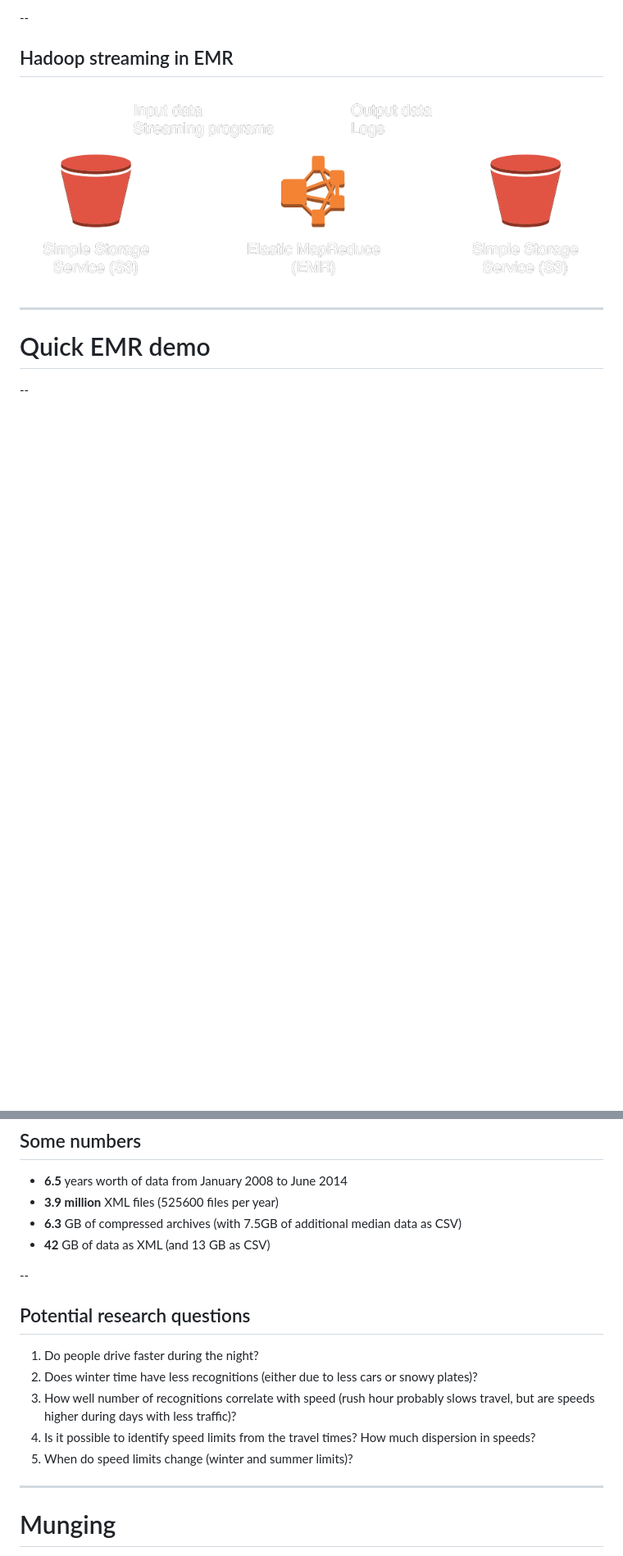
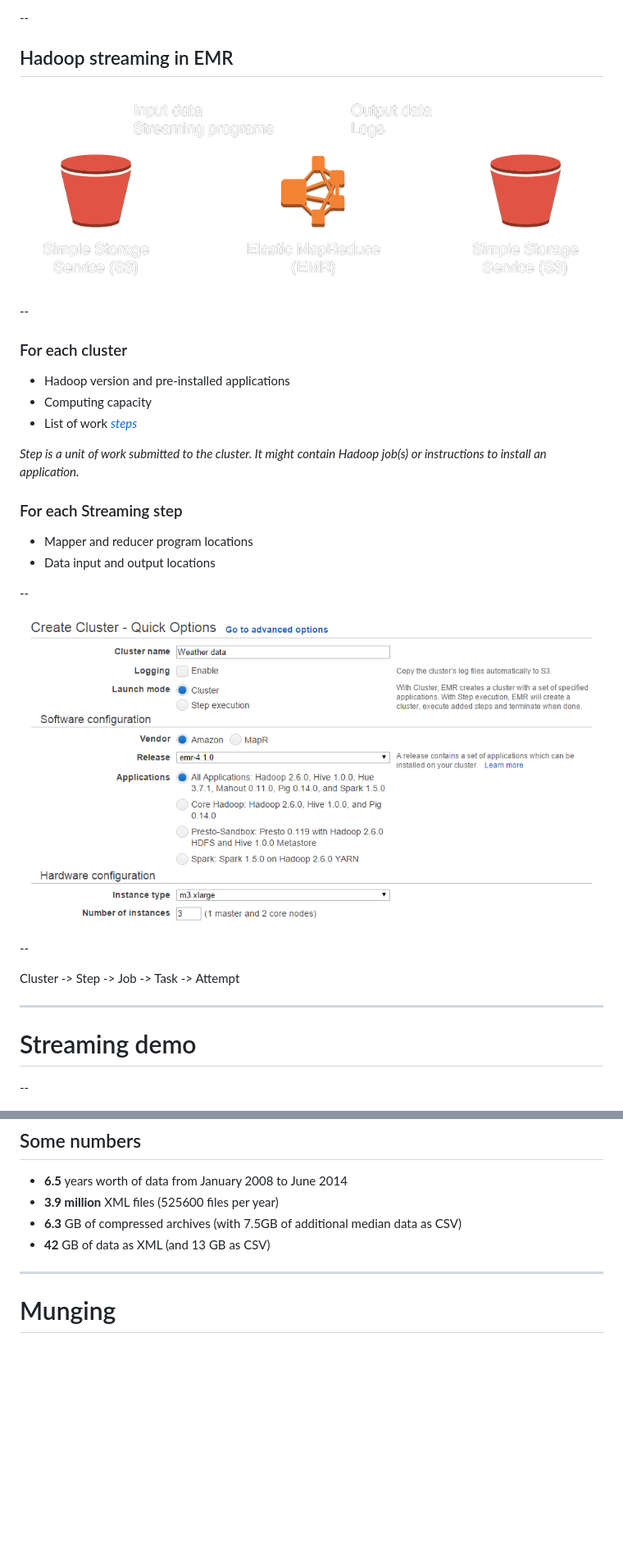
Before and after one commit to gofore/aws-emr, a Markdown page: presentation/README.md, 2 parts joined by grey strips. Shown: that part at 82% size. GitHub-like rendering; pictures changed too: images/create_cluster_quick.png (added); blank space fills up the shorter version.

Commit message:
Added more basic info on EMR

```diff
--- a/presentation/README.md
+++ b/presentation/README.md
@@ -48,9 +49,34 @@ hadoop jar $HADOOP_HOME/hadoop-streaming.jar \
 
 ![EMR and S3](/images/streaming-in-emr.png)
 
+--
+
+### For each cluster
+
+- Hadoop version and pre-installed applications
+- Computing capacity
+- List of work [*steps*](http://docs.aws.amazon.com/ElasticMapReduce/latest/DeveloperGuide/emr-steps.html)
+
+*Step is a unit of work submitted to the cluster. It might contain Hadoop job(s) or instructions to install an application.*
+
+### For each Streaming step
+
+- Mapper and reducer program locations
+- Data input and output locations
+
+--
+
+![Cluster creation wizard](/images/create_cluster_quick.png)
+
+--
+
+
+
+Cluster -> Step -> Job -> Task -> Attempt
+
 ---
 
-# Quick EMR demo
+# Streaming demo
 
 --
 
@@ -190,16 +216,6 @@ Each file contains finished passthroughs for each road segment during one minute
 - **3.9 million** XML files (525600 files per year)
 - **6.3** GB of compressed archives (with 7.5GB of additional median data as CSV)
 - **42** GB of data as XML (and 13 GB as CSV)
-
---
-
-## Potential research questions
-
-1. Do people drive faster during the night?
-2. Does winter time have less recognitions (either due to less cars or snowy plates)?
-3. How well number of recognitions correlate with speed (rush hour probably slows travel, but are speeds higher during days with less traffic)?
-4. Is it possible to identify speed limits from the travel times? How much dispersion in speeds?
-5. When do speed limits change (winter and summer limits)?
 
 ---
 
```
Also changed, not shown: other parts of presentation/README.md (+5 -4 lines).
